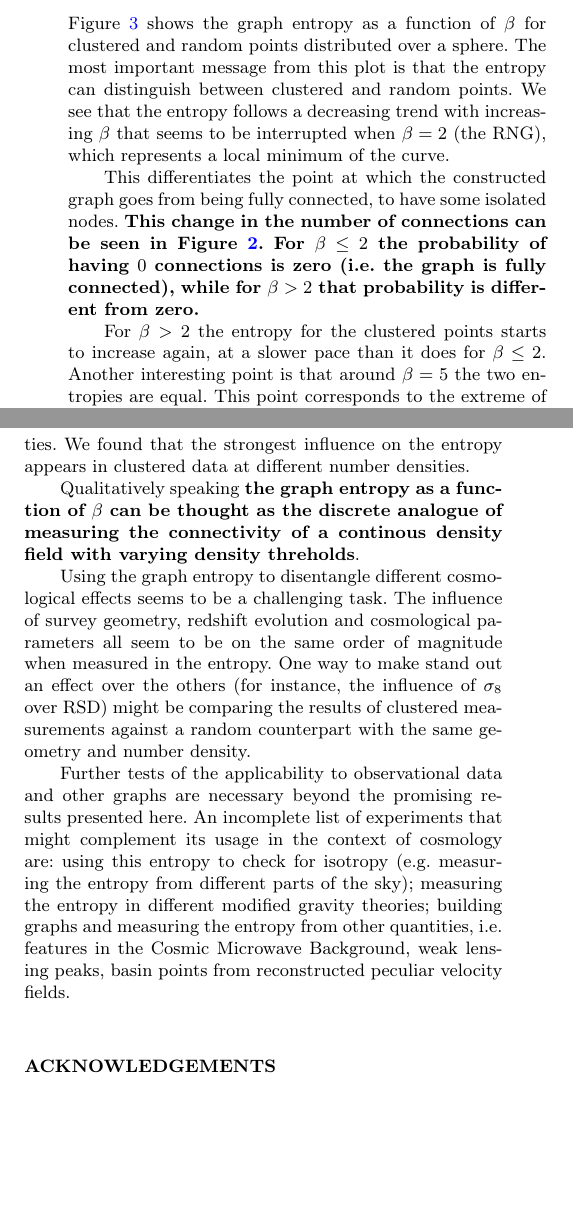
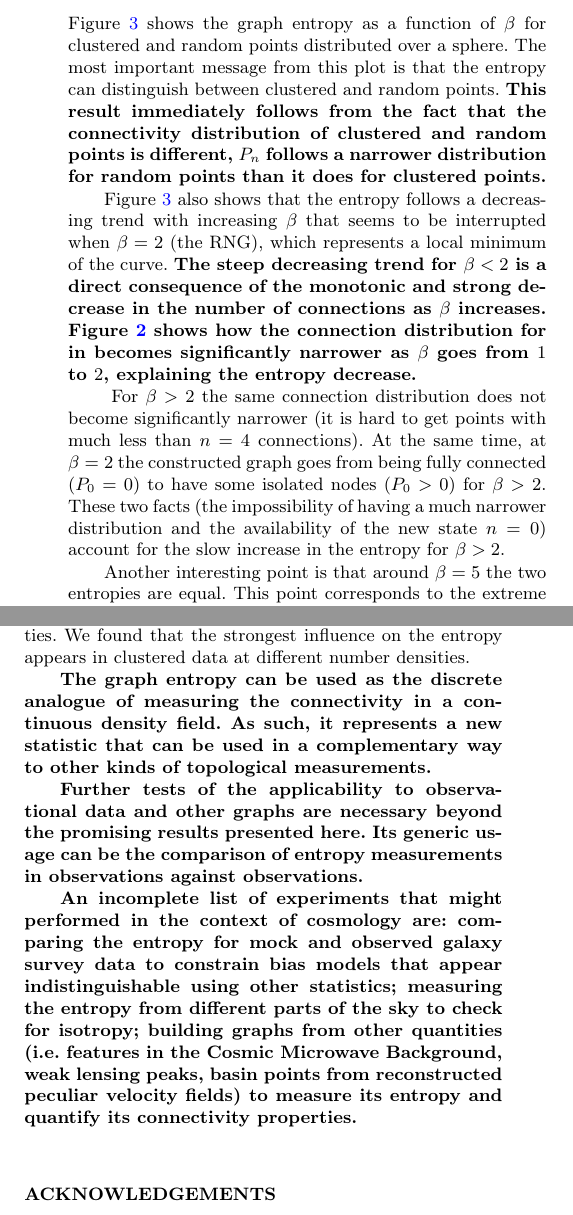
Before and after one commit to forero/Beta_Skeleton_Entropy_Paper, a LaTeX paper (letter.tex): two parts of the columns of pages 3 and 5 of 6, joined at a grey line, cut so that both start at the same text, the shorter picture padded with empty space. Compiled offline with pdfLaTeX; a LaTeX package or settings file that is missing is left out.

Commit message:
Updates from Overleaf

```diff
--- a/letter.tex
+++ b/letter.tex
@@ -326,20 +326,20 @@ Figure \ref{fig:entropy} shows the graph entropy as a function of $\beta$ for
 clustered and random points distributed over a sphere.
 The most important message from this plot is that the entropy can distinguish between
 clustered and random points.
-We see that the entropy follows a decreasing trend with increasing
-$\beta$ that seems to be interrupted when $\beta=2$ (the RNG), which
-represents a local minimum of the curve.
+\textbf{This result immediately follows from the fact that the connectivity distribution of clustered and random points is different, $P_n$ follows a narrower distribution for random points than it does for clustered points.}
 
-This differentiates the point at which the constructed graph goes from
-being fully connected, to have some isolated nodes.
-\textbf{This change in the number of connections can be seen
-  in Figure \ref{fig:probabilities}.
-For $\beta\leq 2$ the probability of having $0$ connections is zero
-(i.e. the graph is fully connected), while for $\beta>2$ that
-probability is different from zero.}
 
-For $\beta>2$ the entropy for the clustered points starts to
-increase again, at a slower pace than it does for $\beta\leq 2$.
+Figure \ref{fig:entropy} also shows that the entropy follows a decreasing trend with increasing $\beta$ that seems to be interrupted when $\beta=2$ (the RNG), which represents a local minimum of the curve.
+\textbf{The steep decreasing trend for $\beta<2$ is a direct consequence of the monotonic and strong decrease in the number of connections as $\beta$ increases.
+Figure \ref{fig:probabilities} shows how the connection distribution for in  becomes significantly narrower as $\beta$ goes from $1$ to $2$, explaining the entropy decrease.}
+
+\textbf{}
+For $\beta>2$ the same connection distribution does not become significantly narrower (it is hard to get points with much less than $n=4$ connections).
+At the same time, at $\beta=2$ the constructed graph goes from
+being fully connected ($P_0=0$) to have some isolated nodes ($P_0>0$) for $\beta>2$.
+These two facts (the impossibility of having a much narrower distribution and the availability of the new state $n=0$) account for the slow increase in the entropy for $\beta>2$.
+}
+
 Another interesting point is that around $\beta=5$ the two entropies
 are equal.
 This point corresponds to the extreme of a very sparse graph where the
@@ -468,9 +468,9 @@ features from the data.
 \indent
 As a complementary test of this reasoning we computed the Voronoi
 tesellation over the datasets used in this Letter.
-We find that the distribution of the Voronoi cell volumes (a measure
+We find that the shape of the distribution for the Voronoi cell volumes (a measure
 of point density; large volumes can be interpreted as low density regions)
-has similar properties as the graph entropy; it is invariant for random points,
+has similar properties as the graph entropy; there is clear difference between clustered and random points; it is invariant for random points,
 weakly dependent on cosmic variance, geometry, RSD, redshift and
 cosmological parameters and strongly dependent on the number density
 of clustered points.
@@ -515,27 +515,17 @@ cosmic variance, survey geometry, redshift space distortions, redshift evolution
 We found that the strongest influence on the entropy appears in
 clustered data at different number  densities.
 
-Qualitatively speaking \textbf{the graph entropy as a
-  function of $\beta$ can be thought as the discrete analogue
-  of measuring the connectivity of a continous density field with
-  varying density threholds}.
-
-Using the graph entropy to disentangle different cosmological effects
-seems to be a challenging task.
-The influence of survey geometry, redshift evolution and cosmological parameters
-all seem to be on the same order of magnitude when measured in the entropy.
-One way to make stand out an effect over the others (for instance, the influence of
-$\sigma_8$ over RSD) might be comparing the results of clustered measurements against
-a random counterpart with the same geometry and number density.
-
-Further tests of the applicability to observational data and other graphs
-are necessary beyond the  promising results presented here.
-An incomplete list of experiments that might complement its usage in the context of
-cosmology are: using this entropy to check for isotropy (e.g. measuring the entropy from
-different parts of the sky); measuring the entropy in different modified gravity theories;
-building graphs and measuring the entropy from
-other quantities, i.e. features in the Cosmic Microwave Background, weak lensing peaks,
-basin points from reconstructed peculiar velocity fields.
+\textbf{The graph entropy can be used as the discrete analogue
+  of measuring the connectivity in a continuous density field.
+  As such, it represents a new statistic that can be used in a complementary way to other kinds of topological measurements.\\
+ \indent
+ Further tests of the applicability to observational data and other graphs are necessary beyond the  promising results presented here.
+ Its generic usage can be the comparison of entropy measurements in observations against observations.\\
+ \indent
+ An incomplete list of experiments that might performed in the context of cosmology are:  comparing the entropy for mock and observed galaxy survey data to constrain bias models that appear indistinguishable using other statistics; measuring the entropy from different parts of the sky to check for isotropy;
+building graphs from  other quantities (i.e. features in the Cosmic Microwave Background, weak lensing peaks,
+basin points from reconstructed peculiar velocity fields) to measure its entropy and quantify its connectivity properties.
+}
 
 \section*{Acknowledgements}
 XDL acknowledges the support from NSFC grant (No. 11803094).
```
